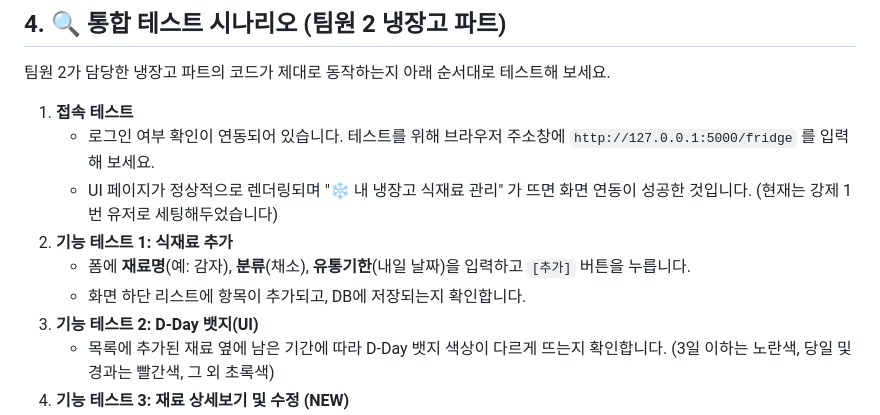
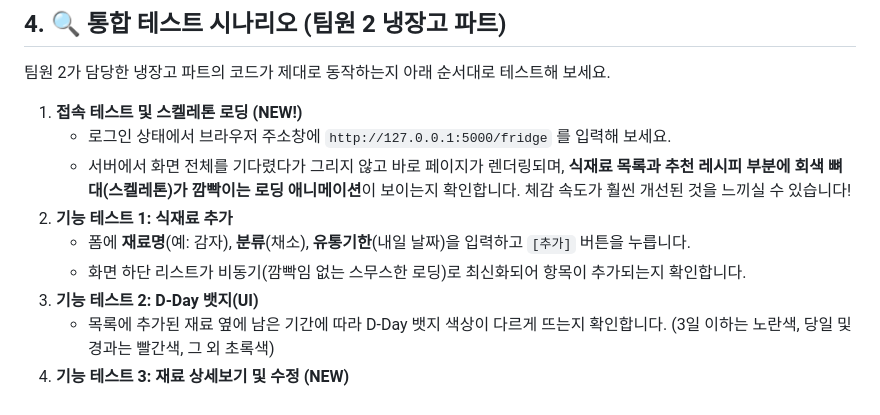
Before and after one commit to FoggyCaligo/project_week1, a Markdown page: INTEGRATION_TEST_GUIDE.md, the part around the change. Drawn GitHub-style.

Commit message:
docs : 테스트 가이드에 스켈레톤 로딩 반영 및 업데이트
Made-with: Cursor

```diff
--- a/INTEGRATION_TEST_GUIDE.md
+++ b/INTEGRATION_TEST_GUIDE.md
@@ -81,12 +81,12 @@ python run.py
 
 팀원 2가 담당한 냉장고 파트의 코드가 제대로 동작하는지 아래 순서대로 테스트해 보세요.
 
-1. **접속 테스트**
-   - 로그인 여부 확인이 연동되어 있습니다. 테스트를 위해 브라우저 주소창에 `http://127.0.0.1:5000/fridge` 를 입력해 보세요.
-   - UI 페이지가 정상적으로 렌더링되며 "❄️ 내 냉장고 식재료 관리" 가 뜨면 화면 연동이 성공한 것입니다. (현재는 강제 1번 유저로 세팅해두었습니다)
+1. **접속 테스트 및 스켈레톤 로딩 (NEW!)**
+   - 로그인 상태에서 브라우저 주소창에 `http://127.0.0.1:5000/fridge` 를 입력해 보세요.
+   - 서버에서 화면 전체를 기다렸다가 그리지 않고 바로 페이지가 렌더링되며, **식재료 목록과 추천 레시피 부분에 회색 뼈대(스켈레톤)가 깜빡이는 로딩 애니메이션**이 보이는지 확인합니다. 체감 속도가 훨씬 개선된 것을 느끼실 수 있습니다!
 2. **기능 테스트 1: 식재료 추가**
    - 폼에 **재료명**(예: 감자), **분류**(채소), **유통기한**(내일 날짜)을 입력하고 `[추가]` 버튼을 누릅니다.
-   - 화면 하단 리스트에 항목이 추가되고, DB에 저장되는지 확인합니다.
+   - 화면 하단 리스트가 비동기(깜빡임 없는 스무스한 로딩)로 최신화되어 항목이 추가되는지 확인합니다.
 3. **기능 테스트 2: D-Day 뱃지(UI)**
    - 목록에 추가된 재료 옆에 남은 기간에 따라 D-Day 뱃지 색상이 다르게 뜨는지 확인합니다. (3일 이하는 노란색, 당일 및 경과는 빨간색, 그 외 초록색)
 4. **기능 테스트 3: 재료 상세보기 및 수정 (NEW)**
```
